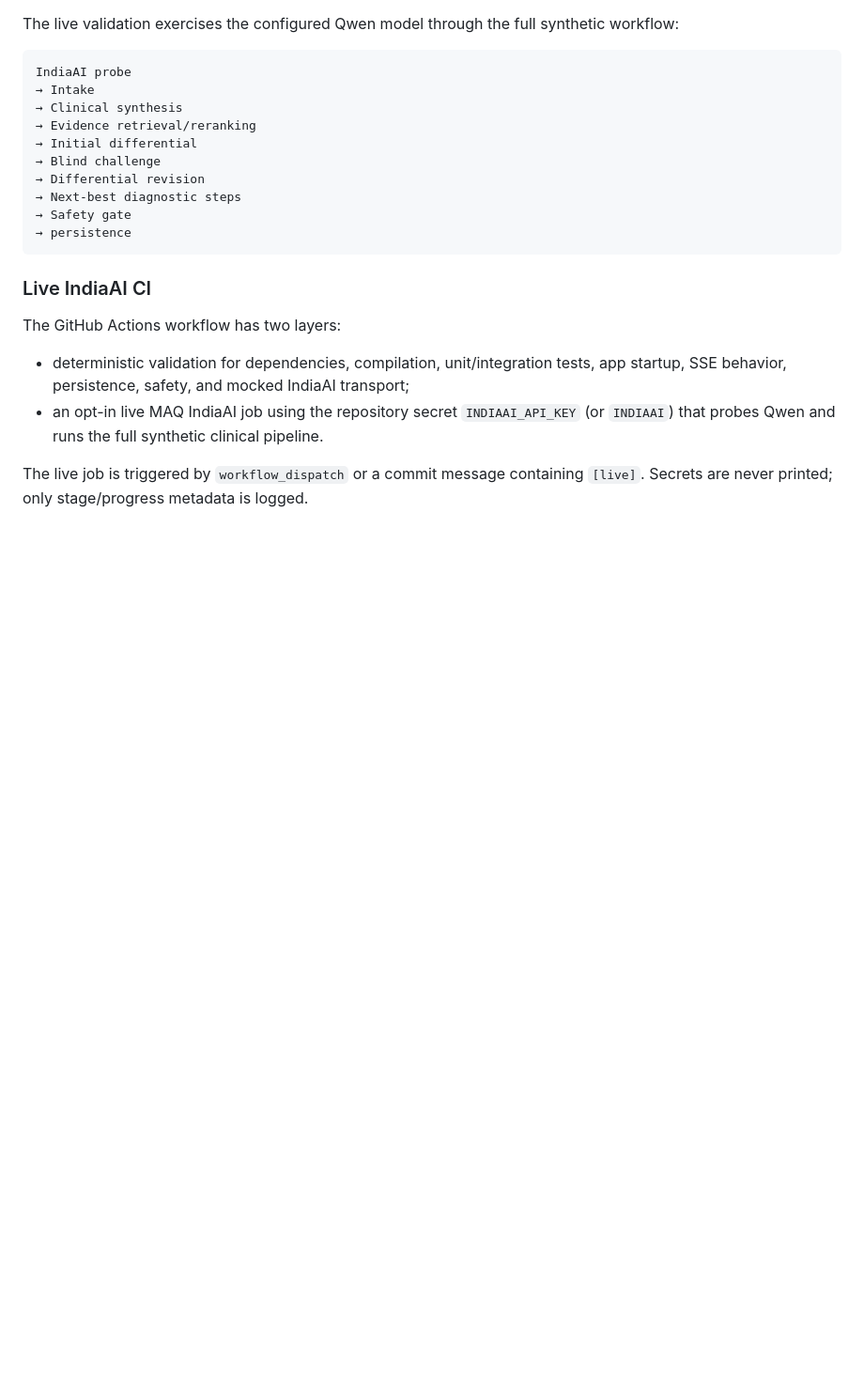
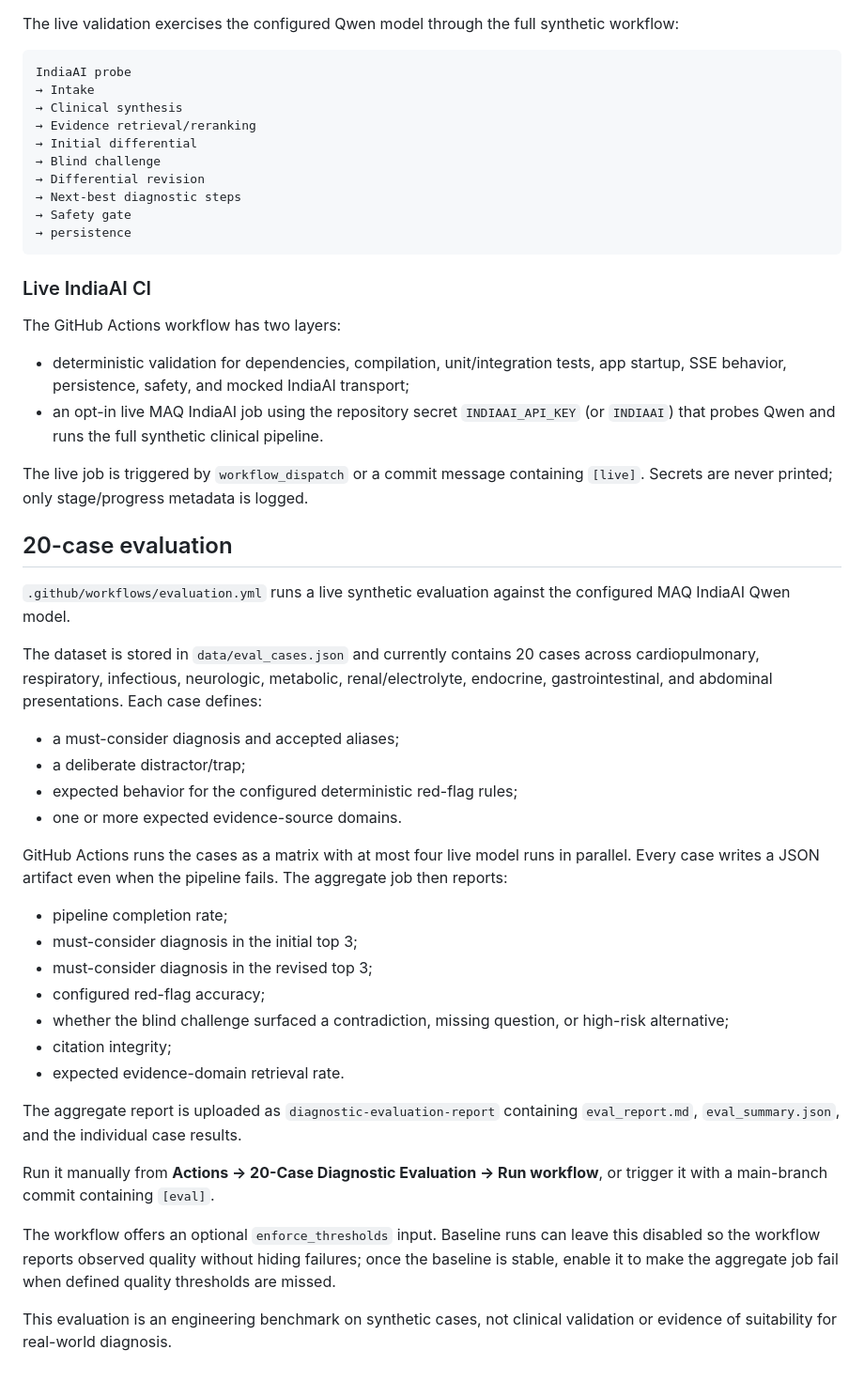
Before and after one commit to umangmittal24MAQ/healthcare-agent, a Markdown page: README.md, the part around the change. Shown at 94% size. Drawn GitHub-style; blank space fills up the shorter version.

Commit message:
Document 20-case GitHub Actions evaluation

```diff
--- a/README.md
+++ b/README.md
@@ -155,3 +155,33 @@ The GitHub Actions workflow has two layers:
 - an opt-in live MAQ IndiaAI job using the repository secret `INDIAAI_API_KEY` (or `INDIAAI`) that probes Qwen and runs the full synthetic clinical pipeline.
 
 The live job is triggered by `workflow_dispatch` or a commit message containing `[live]`. Secrets are never printed; only stage/progress metadata is logged.
+
+
+## 20-case evaluation
+
+`.github/workflows/evaluation.yml` runs a live synthetic evaluation against the configured MAQ IndiaAI Qwen model.
+
+The dataset is stored in `data/eval_cases.json` and currently contains 20 cases across cardiopulmonary, respiratory, infectious, neurologic, metabolic, renal/electrolyte, endocrine, gastrointestinal, and abdominal presentations. Each case defines:
+
+- a must-consider diagnosis and accepted aliases;
+- a deliberate distractor/trap;
+- expected behavior for the configured deterministic red-flag rules;
+- one or more expected evidence-source domains.
+
+GitHub Actions runs the cases as a matrix with at most four live model runs in parallel. Every case writes a JSON artifact even when the pipeline fails. The aggregate job then reports:
+
+- pipeline completion rate;
+- must-consider diagnosis in the initial top 3;
+- must-consider diagnosis in the revised top 3;
+- configured red-flag accuracy;
+- whether the blind challenge surfaced a contradiction, missing question, or high-risk alternative;
+- citation integrity;
+- expected evidence-domain retrieval rate.
+
+The aggregate report is uploaded as `diagnostic-evaluation-report` containing `eval_report.md`, `eval_summary.json`, and the individual case results.
+
+Run it manually from **Actions → 20-Case Diagnostic Evaluation → Run workflow**, or trigger it with a main-branch commit containing `[eval]`.
+
+The workflow offers an optional `enforce_thresholds` input. Baseline runs can leave this disabled so the workflow reports observed quality without hiding failures; once the baseline is stable, enable it to make the aggregate job fail when defined quality thresholds are missed.
+
+This evaluation is an engineering benchmark on synthetic cases, not clinical validation or evidence of suitability for real-world diagnosis.
```
